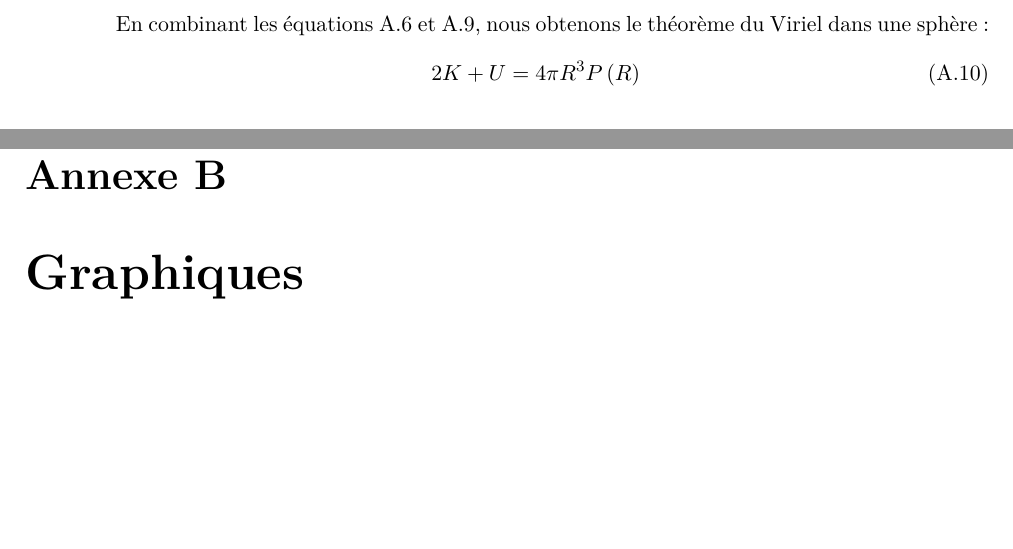
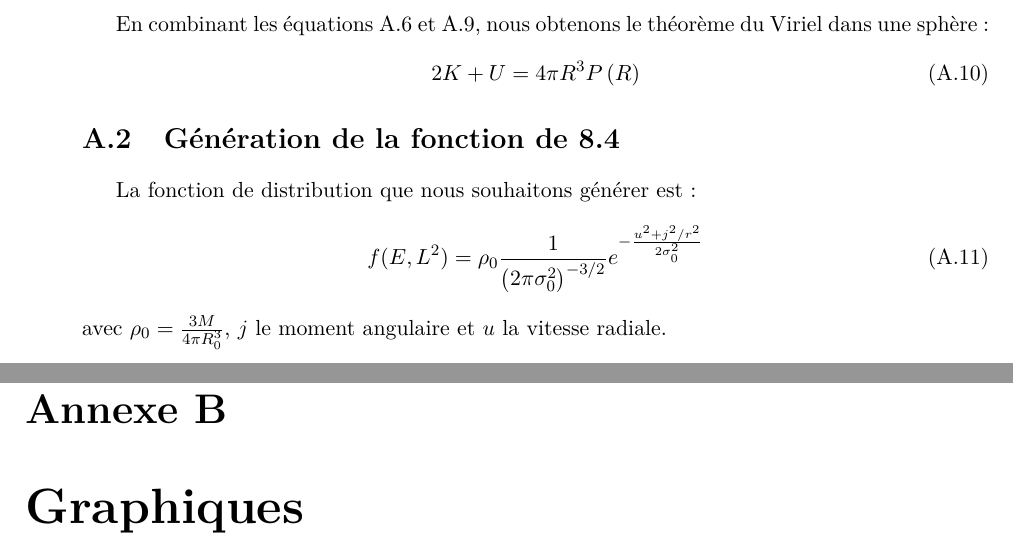
Before and after one commit to ElricleNecro/These, a LaTeX document (master.tex, which reads annexe/demo.tex): two parts of pages 80 and 81 of 83, joined at a grey line, cut so that both start at the same text, the shorter picture padded with empty space. Compiled offline with pdfLaTeX; a LaTeX package or settings file that is missing is left out.

Commit message:
Added section on Fujiwara distribution function.

```diff
--- a/annexe/demo.tex
+++ b/annexe/demo.tex
@@ -50,3 +50,10 @@
 		\begin{align}
 			2K + U = 4\pi R^3 P\(R\)
 		\end{align}
+
+\section{Génération de la fonction de \ref{Simu::Idee4}}
+	La fonction de distribution que nous souhaitons générer est:
+	\begin{align}
+		f(E, L^2) = \rho_0 \dfrac{1}{\(2\pi\sigma_0^2\)^{-3/2}} e^{-\frac{u^2+j^2/r^2}{2\sigma_0^2}}
+	\end{align}
+	avec $\rho_0 = \frac{3M}{4\pi R_0^3}$, $j$ le moment angulaire et $u$ la vitesse radiale.
```
